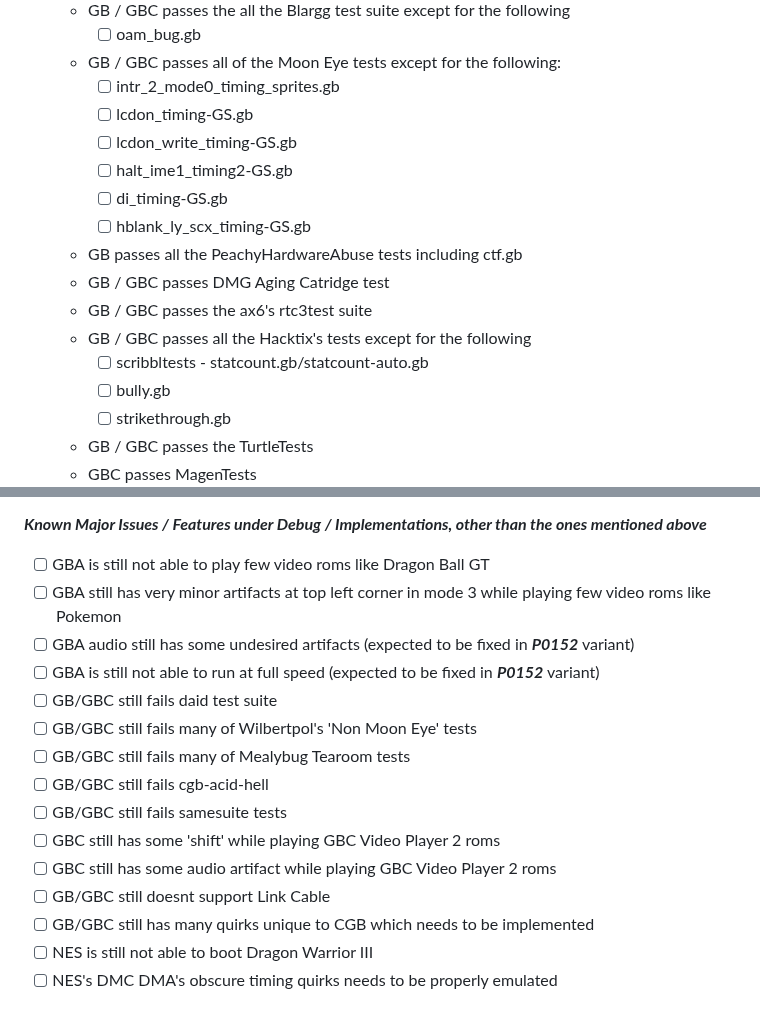
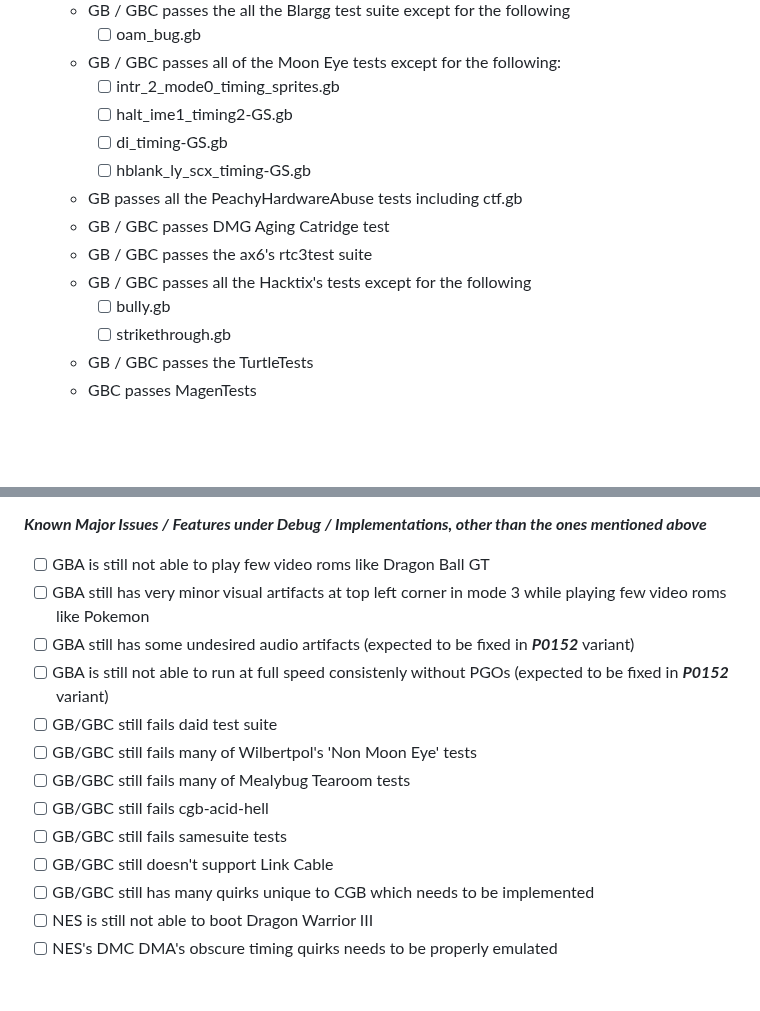
Before and after one commit to Kotambail-Hegde/Masquerade-Emulator, a Markdown page: README.md, 2 parts joined by grey strips. GitHub-like rendering; blank space fills up the shorter version.

Commit message:
Update known issues in README.md
Removed some known issues from the README and updated descriptions for others.

```diff
--- a/README.md
+++ b/README.md
@@ -67,8 +67,6 @@ _**Supported features**_
     - [ ] oam_bug.gb
   * GB / GBC passes all of the Moon Eye tests except for the following:
     - [ ] intr_2_mode0_timing_sprites.gb
-    - [ ] lcdon_timing-GS.gb
-    - [ ] lcdon_write_timing-GS.gb
     - [ ] halt_ime1_timing2-GS.gb
     - [ ] di_timing-GS.gb
     - [ ] hblank_ly_scx_timing-GS.gb
@@ -76,7 +74,6 @@ _**Supported features**_
   * GB / GBC passes DMG Aging Catridge test
   * GB / GBC passes the ax6's rtc3test suite
   * GB / GBC passes all the Hacktix's tests except for the following
-    - [ ] scribbltests - statcount.gb/statcount-auto.gb
     - [ ] bully.gb
     - [ ] strikethrough.gb
   * GB / GBC passes the TurtleTests
@@ -178,17 +175,15 @@ _**Supported features**_
 
 _**Known Major Issues / Features under Debug / Implementations, other than the ones mentioned above**_
   - [ ] GBA is still not able to play few video roms like Dragon Ball GT
-  - [ ] GBA still has very minor artifacts at top left corner in mode 3 while playing few video roms like Pokemon
-  - [ ] GBA audio still has some undesired artifacts (expected to be fixed in **_P0152_** variant)
-  - [ ] GBA is still not able to run at full speed (expected to be fixed in **_P0152_** variant)
+  - [ ] GBA still has very minor visual artifacts at top left corner in mode 3 while playing few video roms like Pokemon
+  - [ ] GBA still has some undesired audio artifacts (expected to be fixed in **_P0152_** variant)
+  - [ ] GBA is still not able to run at full speed consistenly without PGOs (expected to be fixed in **_P0152_** variant)
   - [ ] GB/GBC still fails daid test suite
   - [ ] GB/GBC still fails many of Wilbertpol's 'Non Moon Eye' tests
   - [ ] GB/GBC still fails many of Mealybug Tearoom tests
   - [ ] GB/GBC still fails cgb-acid-hell
   - [ ] GB/GBC still fails samesuite tests
-  - [ ] GBC still has some 'shift' while playing GBC Video Player 2 roms
-  - [ ] GBC still has some audio artifact while playing GBC Video Player 2 roms
-  - [ ] GB/GBC still doesnt support Link Cable
+  - [ ] GB/GBC still doesn't support Link Cable
   - [ ] GB/GBC still has many quirks unique to CGB which needs to be implemented
   - [ ] NES is still not able to boot Dragon Warrior III
   - [ ] NES's DMC DMA's obscure timing quirks needs to be properly emulated
```
